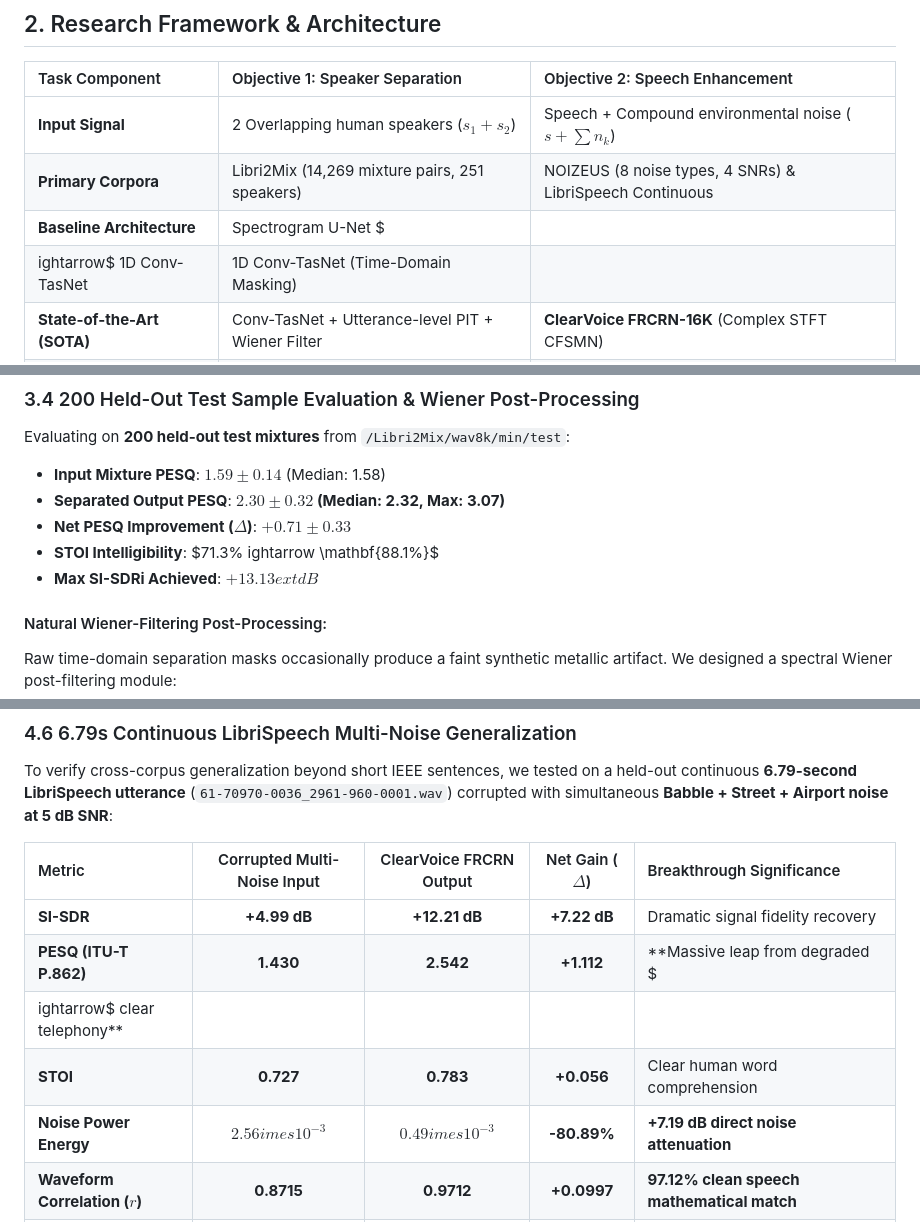
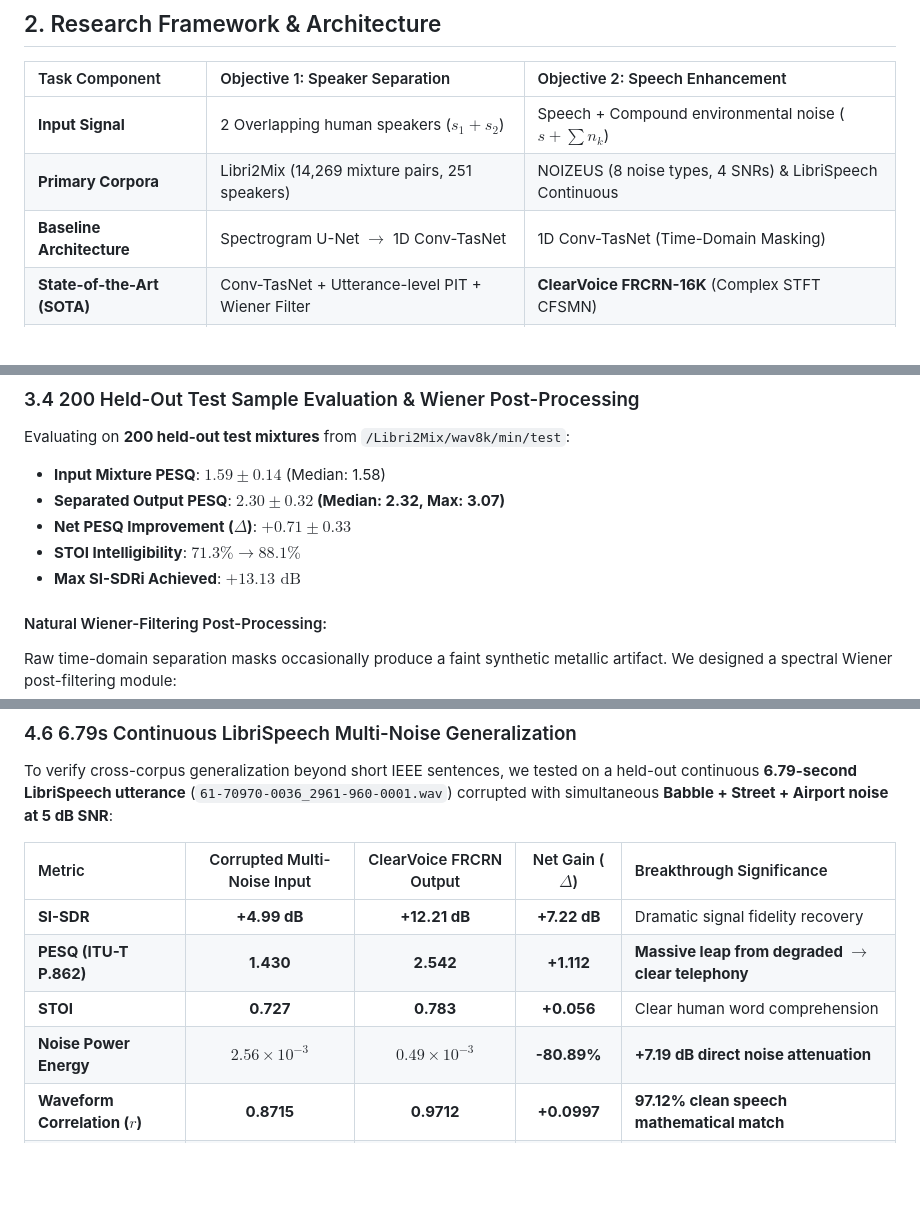
Before and after one commit to Jaydeep0832/ClearParty-Deep-Speaker-Separation-and-Zero-Shot-Multi-Noise-Speech-Enhancement, a Markdown page: README.md, 3 parts joined by grey strips. Drawn GitHub-style; blank space fills up the shorter version.

Commit message:
fix(docs): repair corrupted LaTeX math equations and KaTeX escape syntax in README

```diff
--- a/README.md
+++ b/README.md
@@ -70,8 +70,7 @@ This repository delivers an end-to-end deep learning framework addressing both p
 | :--- | :--- | :--- |
 | **Input Signal** | 2 Overlapping human speakers ($s_1 + s_2$) | Speech + Compound environmental noise ($s + \sum n_k$) |
 | **Primary Corpora** | Libri2Mix (14,269 mixture pairs, 251 speakers) | NOIZEUS (8 noise types, 4 SNRs) & LibriSpeech Continuous |
-| **Baseline Architecture** | Spectrogram U-Net $
-ightarrow$ 1D Conv-TasNet | 1D Conv-TasNet (Time-Domain Masking) |
+| **Baseline Architecture** | Spectrogram U-Net $\rightarrow$ 1D Conv-TasNet | 1D Conv-TasNet (Time-Domain Masking) |
 | **State-of-the-Art (SOTA)** | Conv-TasNet + Utterance-level PIT + Wiener Filter | **ClearVoice FRCRN-16K** (Complex STFT CFSMN) |
 | **Loss Function** | Pairwise Neg. SI-SDR with Permutation Invariance | Neg. SI-SDR loss with Dynamic SNR Jittering |
 | **Key Benchmark Result** | **+13.13 dB SI-SDRi, 2.36 PESQ, 88.1% STOI** | **+7.22 dB SI-SDR gain, 2.54 PESQ, 97.12% Match** |
@@ -134,9 +132,8 @@ Evaluating on **200 held-out test mixtures** from `/Libri2Mix/wav8k/min/test`:
 * **Input Mixture PESQ**: $1.59 \pm 0.14$ (Median: 1.58)
 * **Separated Output PESQ**: **$2.30 \pm 0.32$ (Median: 2.32, Max: 3.07)**
 * **Net PESQ Improvement ($\Delta$)**: **$+0.71 \pm 0.33$**
-* **STOI Intelligibility**: $71.3\%
-ightarrow \mathbf{88.1\%}$
-* **Max SI-SDRi Achieved**: **$+13.13 	ext{ dB}$**
+* **STOI Intelligibility**: $71.3\% \rightarrow \mathbf{88.1\%}$
+* **Max SI-SDRi Achieved**: **$+13.13 \text{ dB}$**
 
 #### Natural Wiener-Filtering Post-Processing:
 Raw time-domain separation masks occasionally produce a faint synthetic metallic artifact. We designed a spectral Wiener post-filtering module:
@@ -213,10 +210,9 @@ To verify cross-corpus generalization beyond short IEEE sentences, we tested on
 | Metric | Corrupted Multi-Noise Input | ClearVoice FRCRN Output | Net Gain ($\Delta$) | Breakthrough Significance |
 | :--- | :---: | :---: | :---: | :--- |
 | **SI-SDR** | **+4.99 dB** | **+12.21 dB** | **+7.22 dB** | Dramatic signal fidelity recovery |
-| **PESQ (ITU-T P.862)** | **1.430** | **2.542** | **+1.112** | **Massive leap from degraded $
-ightarrow$ clear telephony** |
+| **PESQ (ITU-T P.862)** | **1.430** | **2.542** | **+1.112** | **Massive leap from degraded $\rightarrow$ clear telephony** |
 | **STOI** | **0.727** | **0.783** | **+0.056** | Clear human word comprehension |
-| **Noise Power Energy** | $2.56 	imes 10^{-3}$ | $0.49 	imes 10^{-3}$ | **-80.89%** | **+7.19 dB direct noise attenuation** |
+| **Noise Power Energy** | $2.56 \times 10^{-3}$ | $0.49 \times 10^{-3}$ | **-80.89%** | **+7.19 dB direct noise attenuation** |
 | **Waveform Correlation ($r$)** | **0.8715** | **0.9712** | **+0.0997** | **97.12% clean speech mathematical match** |
 | **Real-Time Factor (RTF)** | — | **0.103×** | — | **Processes 6.8s in 0.70s (~10× faster than real-time)** |
 
```
Also changed, not shown: other parts of README.md (+5 -6 lines).
